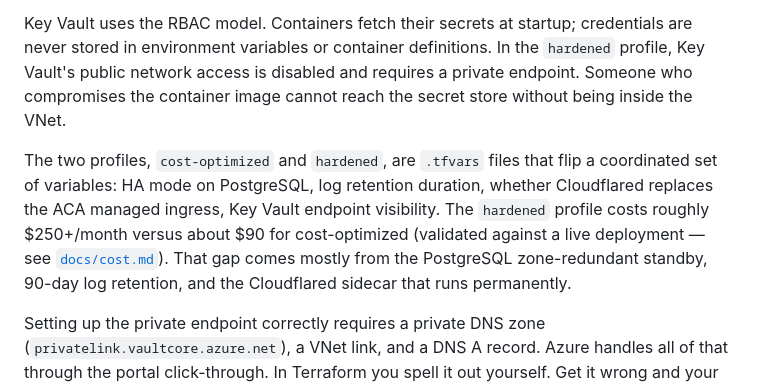
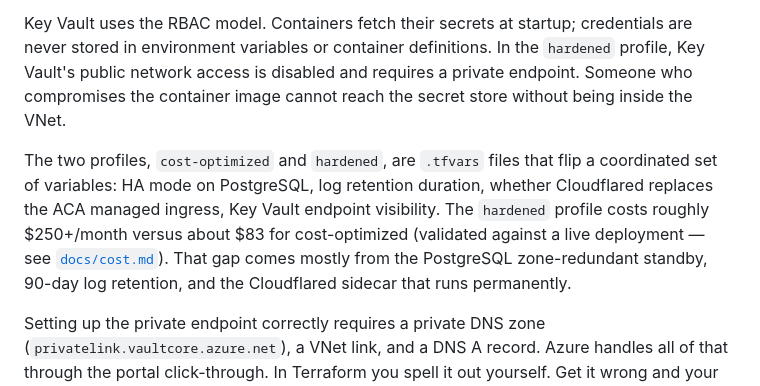
Before and after one commit to djwisdom/AzureAgentForge, a Markdown page: docs/why-azure.md, the part around the change. Rendered like a GitHub page.

```diff
--- a/docs/why-azure.md
+++ b/docs/why-azure.md
@@ -31,7 +31,7 @@ Every service runs inside a single Azure VNet. PostgreSQL is VNet-injected with
 
 Key Vault uses the RBAC model. Containers fetch their secrets at startup; credentials are never stored in environment variables or container definitions. In the `hardened` profile, Key Vault's public network access is disabled and requires a private endpoint. Someone who compromises the container image cannot reach the secret store without being inside the VNet.
 
-The two profiles, `cost-optimized` and `hardened`, are `.tfvars` files that flip a coordinated set of variables: HA mode on PostgreSQL, log retention duration, whether Cloudflared replaces the ACA managed ingress, Key Vault endpoint visibility. The `hardened` profile costs roughly $250+/month versus about $90 for cost-optimized (validated against a live deployment — see [`docs/cost.md`](cost.md)). That gap comes mostly from the PostgreSQL zone-redundant standby, 90-day log retention, and the Cloudflared sidecar that runs permanently.
+The two profiles, `cost-optimized` and `hardened`, are `.tfvars` files that flip a coordinated set of variables: HA mode on PostgreSQL, log retention duration, whether Cloudflared replaces the ACA managed ingress, Key Vault endpoint visibility. The `hardened` profile costs roughly $250+/month versus about $83 for cost-optimized (validated against a live deployment — see [`docs/cost.md`](cost.md)). That gap comes mostly from the PostgreSQL zone-redundant standby, 90-day log retention, and the Cloudflared sidecar that runs permanently.
 
 Setting up the private endpoint correctly requires a private DNS zone (`privatelink.vaultcore.azure.net`), a VNet link, and a DNS A record. Azure handles all of that through the portal click-through. In Terraform you spell it out yourself. Get it wrong and your containers start and immediately fail to resolve `<vault-name>.vault.azure.net`. The error looks like an auth problem. It is a DNS problem.
 
```
Also changed, not shown: docs/cost.md (+11 -11 lines).
